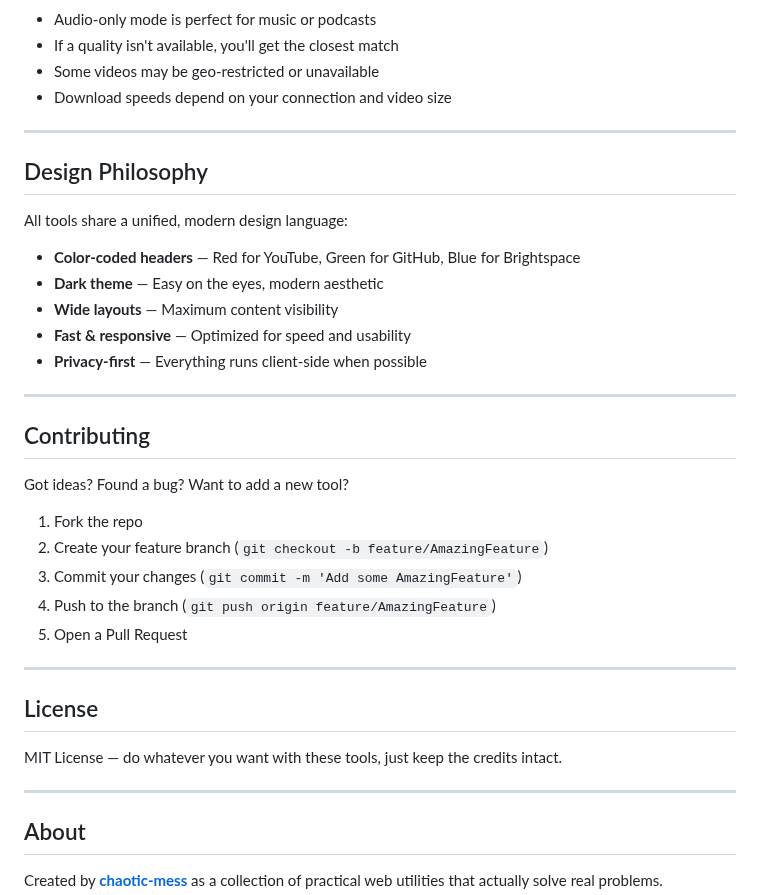
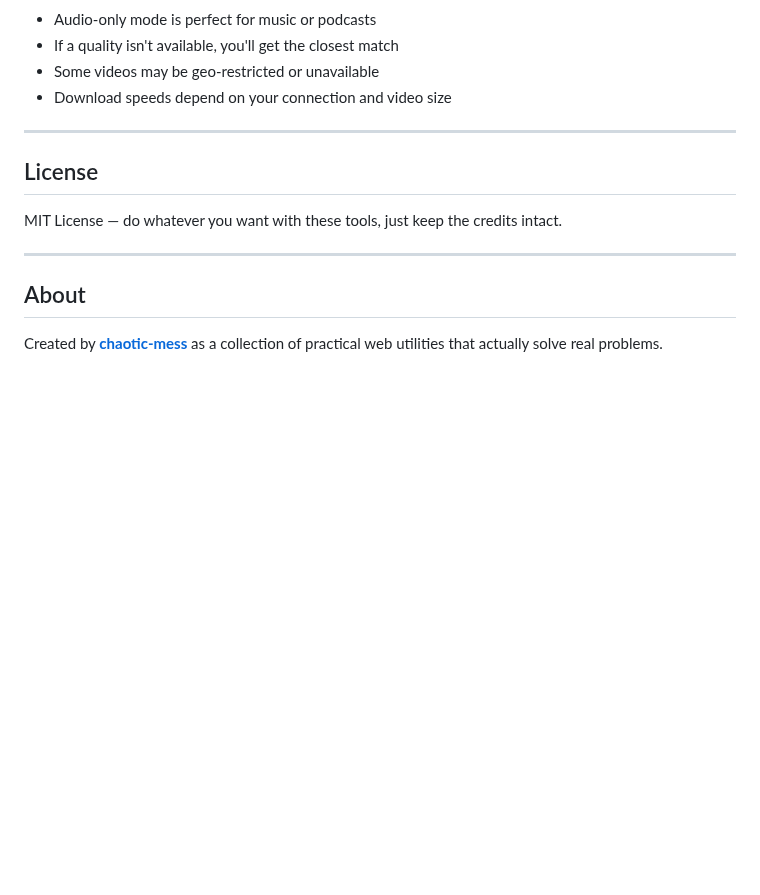
Before and after one commit to Chaotic-Mess/My-Code-, a Markdown page: Helpful Utilities/README.md, the part around the change. GitHub-like rendering; blank space fills up the shorter version.

Commit message:
Remove design philosophy and contributing sections
Removed sections on design philosophy and contributing guidelines from README.

```diff
--- a/Helpful Utilities/README.md
+++ b/Helpful Utilities/README.md
@@ -125,30 +125,6 @@ Uses a custom PythonAnywhere backend running [yt-dlp](https://github.com/yt-dlp/
 
 ---
 
-## Design Philosophy
-
-All tools share a unified, modern design language:
-
-- **Color-coded headers** — Red for YouTube, Green for GitHub, Blue for Brightspace
-- **Dark theme** — Easy on the eyes, modern aesthetic
-- **Wide layouts** — Maximum content visibility
-- **Fast & responsive** — Optimized for speed and usability
-- **Privacy-first** — Everything runs client-side when possible
-
----
-
-## Contributing
-
-Got ideas? Found a bug? Want to add a new tool?
-
-1. Fork the repo
-2. Create your feature branch (`git checkout -b feature/AmazingFeature`)
-3. Commit your changes (`git commit -m 'Add some AmazingFeature'`)
-4. Push to the branch (`git push origin feature/AmazingFeature`)
-5. Open a Pull Request
-
----
-
 ## License
 
 MIT License — do whatever you want with these tools, just keep the credits intact.
```
